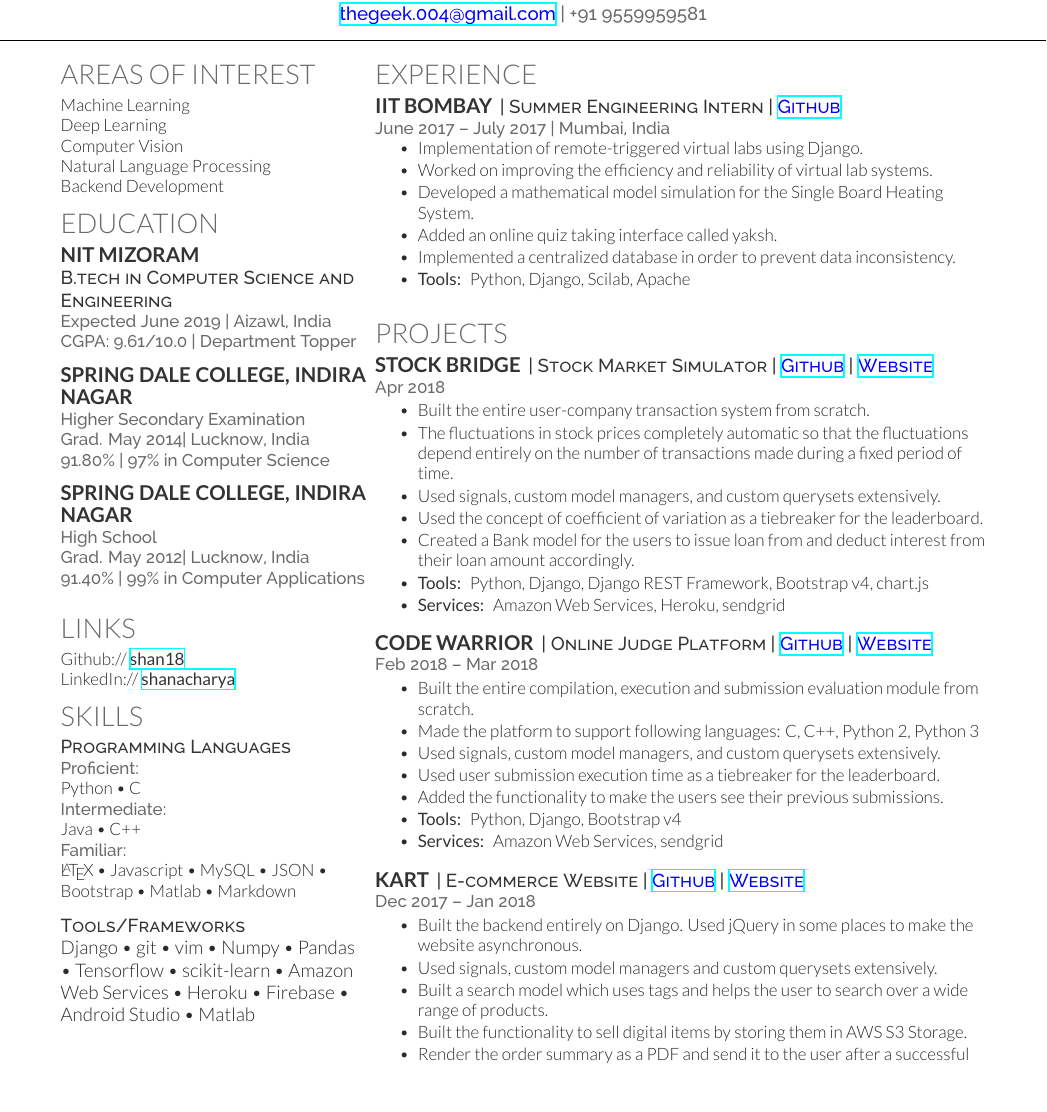
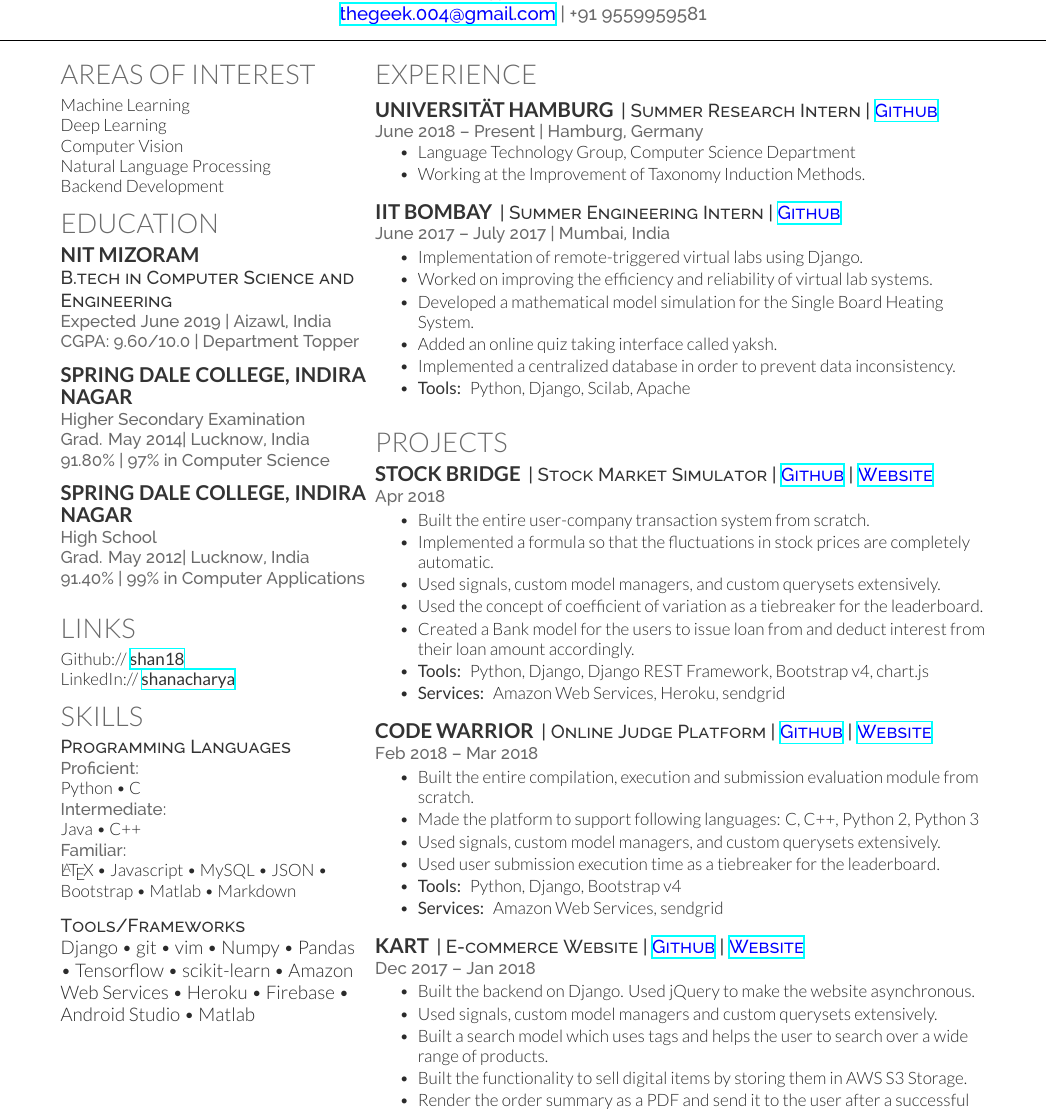
Before and after one commit to shan18/Resume, a LaTeX CV (resume.tex, which reads pg_1_column_1/education.tex, pg_1_column_2/experience.tex, pg_1_column_2/projects.tex): part of page 1 of 2, cut so that both start at the same text, the shorter picture padded with empty space. Compiled offline with XeLaTeX.

Commit message:
Add new experience and update CGPA

```diff
--- a/pg_1_column_1/education.tex
+++ b/pg_1_column_1/education.tex
@@ -6,7 +6,7 @@
 
 \subsection{NIT Mizoram}
 \descript{B.tech in Computer Science and Engineering}
-\location{Expected June 2019 | Aizawl, India \\ CGPA: 9.61/10.0 | Department Topper}
+\location{Expected June 2019 | Aizawl, India \\ CGPA: 9.60/10.0 | Department Topper}
 \sectionsep
 
 \subsection{Spring Dale College, Indira Nagar}
--- a/pg_1_column_2/experience.tex
+++ b/pg_1_column_2/experience.tex
@@ -4,10 +4,19 @@
 
 \section{Experience}
 
+\runsubsection{Universität Hamburg}
+\descript{| Summer Research Intern | \textcolor{Blue}{\href{https://github.com/shan18/taxi}{Github}}}
+\location{June 2018 – Present | Hamburg, Germany}
+\vspace{\topsep} % Hacky fix for awkward extra vertical space
+\begin{tightemize}
+\item Language Technology Group, Computer Science Department
+\item Working at the Improvement of Taxonomy Induction Methods.
+\end{tightemize}
+\sectionsep
+
 \runsubsection{IIT Bombay}
 \descript{| Summer Engineering Intern | \textcolor{Blue}{\href{https://github.com/shan18/SBHS-Vlabs}{Github}}}
 \location{June 2017 – July 2017 | Mumbai, India}
-\vspace{\topsep} % Hacky fix for awkward extra vertical space
 \begin{tightemize}
 \item Implementation of remote-triggered virtual labs using Django.
 \item Worked on improving the efficiency and reliability of virtual lab systems.
--- a/pg_1_column_2/projects.tex
+++ b/pg_1_column_2/projects.tex
@@ -9,7 +9,7 @@
 \location{Apr 2018}
 \begin{tightemize}
 \item Built the entire user-company transaction system from scratch.
-\item The fluctuations in stock prices completely automatic so that the fluctuations depend entirely on the number of transactions made during a fixed period of time.
+\item Implemented a formula so that the fluctuations in stock prices are completely automatic.
 \item Used signals, custom model managers, and custom querysets extensively.
 \item Used the concept of coefficient of variation as a tiebreaker for the leaderboard.
 \item Created a Bank model for the users to issue loan from and deduct interest from their loan amount accordingly.
@@ -26,7 +26,6 @@
 \item Made the platform to support following languages: C, C++, Python 2, Python 3
 \item Used signals, custom model managers, and custom querysets extensively.
 \item Used user submission execution time as a tiebreaker for the leaderboard.
-\item Added the functionality to make the users see their previous submissions.
 \item \custombold{Tools:} Python, Django, Bootstrap v4
 \item \custombold{Services:} Amazon Web Services, sendgrid
 \end{tightemize}
@@ -36,7 +35,7 @@
 \descript{| E-commerce Website | \textcolor{Blue}{\href{https://github.com/shan18/Kart}{Github}} | \textcolor{Blue}{\href{https://shan-kart.herokuapp.com/}{Website}}}
 \location{Dec 2017 – Jan 2018}
 \begin{tightemize}
-\item Built the backend entirely on Django. Used jQuery in some places to make the website asynchronous.
+\item Built the backend on Django. Used jQuery to make the website asynchronous.
 \item Used signals, custom model managers and custom querysets extensively.
 \item Built a search model which uses tags and helps the user to search over a wide range of products.
 \item Built the functionality to sell digital items by storing them in AWS S3 Storage.
```
Also changed, not shown: README.md (added), Resume.pdf.
